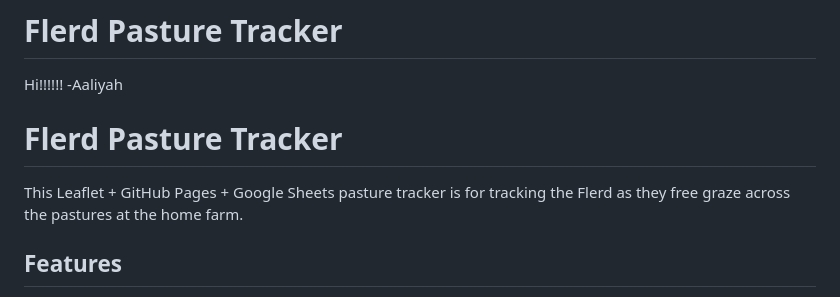
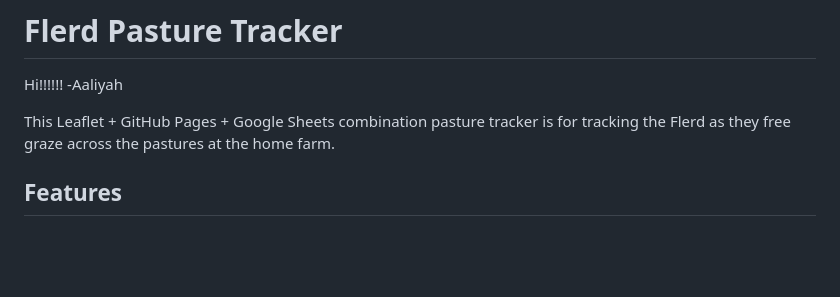
Before and after one commit to aaliyahSHF/FLERD-mapping, a Markdown page: README.md, the part around the change. Drawn GitHub-style; blank space fills up the shorter version.

```diff
--- a/README.md
+++ b/README.md
@@ -3,10 +3,7 @@
 
 Hi!!!!!! -Aaliyah
 
-
-# Flerd Pasture Tracker
-
-This Leaflet + GitHub Pages + Google Sheets pasture tracker is for tracking the Flerd as they free graze across the pastures at the home farm.
+This Leaflet + GitHub Pages + Google Sheets combination pasture tracker is for tracking the Flerd as they free graze across the pastures at the home farm.
 
 ## Features
 
```
